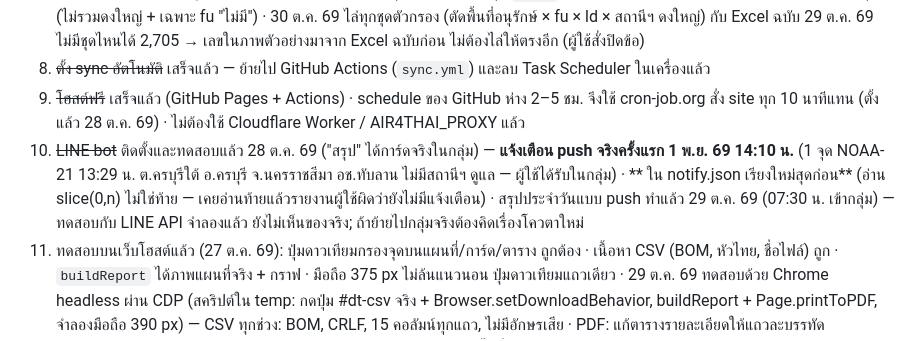
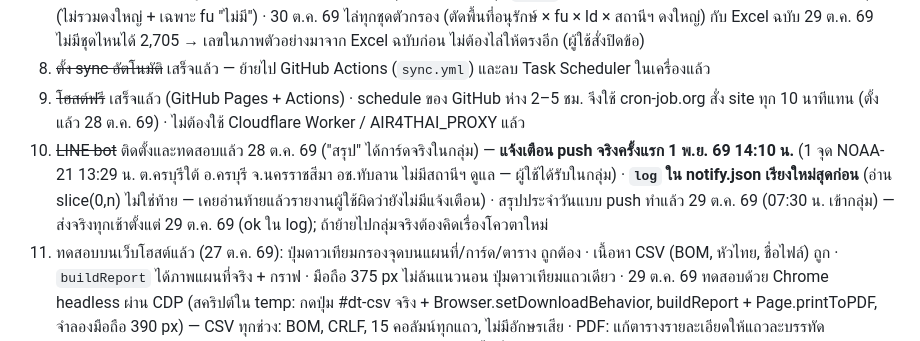
Before and after one commit to takiang71/fire-map-dpky, a Markdown page: CLAUDE.md, the part around the change. Rendered like a GitHub page.

Commit message:
บันทึก: แก้คำที่หายในหมายเหตุ notify.json
Co-Authored-By: Claude Opus 5.5 <noreply@anthropic.com>

```diff
--- a/CLAUDE.md
+++ b/CLAUDE.md
@@ -127,7 +127,7 @@
 7. ~~ตัวกรองเริ่มต้นตัดดงใหญ่ออก (ให้ตรงภาพตัวอย่าง 2,705 จุด)~~ เสร็จแล้ว — ปุ่ม `S.xdy` ค่าเริ่มต้นเปิด (29 ต.ค. 69) แผงสถิติเริ่มต้น 2,687 จุด (ไม่รวมดงใหญ่ + เฉพาะ fu "ไม่มี") · 30 ต.ค. 69 ไล่ทุกชุดตัวกรอง (ตัดพื้นที่อนุรักษ์ × fu × ld × สถานีฯ ดงใหญ่) กับ Excel ฉบับ 29 ต.ค. 69 ไม่มีชุดไหนได้ 2,705 → เลขในภาพตัวอย่างมาจาก Excel ฉบับก่อน ไม่ต้องไล่ให้ตรงอีก (ผู้ใช้สั่งปิดข้อ)
 8. ~~ตั้ง sync อัตโนมัติ~~ เสร็จแล้ว — ย้ายไป GitHub Actions (`sync.yml`) และลบ Task Scheduler ในเครื่องแล้ว
 9. ~~โฮสต์ฟรี~~ เสร็จแล้ว (GitHub Pages + Actions) · schedule ของ GitHub ห่าง 2–5 ชม. จึงใช้ cron-job.org สั่ง site ทุก 10 นาทีแทน (ตั้งแล้ว 28 ต.ค. 69) · ไม่ต้องใช้ Cloudflare Worker / AIR4THAI_PROXY แล้ว
-10. ~~LINE bot~~ ติดตั้งและทดสอบแล้ว 28 ต.ค. 69 ("สรุป" ได้การ์ดจริงในกลุ่ม) — **แจ้งเตือน push จริงครั้งแรก 1 พ.ย. 69 14:10 น.** (1 จุด NOAA-21 13:29 น. ต.ครบุรีใต้ อ.ครบุรี จ.นครราชสีมา อช.ทับลาน ไม่มีสถานีฯ ดูแล — ผู้ใช้ได้รับในกลุ่ม) · ** ใน notify.json เรียงใหม่สุดก่อน** (อ่าน slice(0,n) ไม่ใช่ท้าย — เคยอ่านท้ายแล้วรายงานผู้ใช้ผิดว่ายังไม่มีแจ้งเตือน) · สรุปประจำวันแบบ push ทำแล้ว 29 ต.ค. 69 (07:30 น. เข้ากลุ่ม) — ทดสอบกับ LINE API จำลองแล้ว ยังไม่เห็นของจริง; ถ้าย้ายไปกลุ่มจริงต้องคิดเรื่องโควตาใหม่
+10. ~~LINE bot~~ ติดตั้งและทดสอบแล้ว 28 ต.ค. 69 ("สรุป" ได้การ์ดจริงในกลุ่ม) — **แจ้งเตือน push จริงครั้งแรก 1 พ.ย. 69 14:10 น.** (1 จุด NOAA-21 13:29 น. ต.ครบุรีใต้ อ.ครบุรี จ.นครราชสีมา อช.ทับลาน ไม่มีสถานีฯ ดูแล — ผู้ใช้ได้รับในกลุ่ม) · **`log` ใน notify.json เรียงใหม่สุดก่อน** (อ่าน slice(0,n) ไม่ใช่ท้าย — เคยอ่านท้ายแล้วรายงานผู้ใช้ผิดว่ายังไม่มีแจ้งเตือน) · สรุปประจำวันแบบ push ทำแล้ว 29 ต.ค. 69 (07:30 น. เข้ากลุ่ม) — ส่งจริงทุกเช้าตั้งแต่ 29 ต.ค. 69 (ok ใน log); ถ้าย้ายไปกลุ่มจริงต้องคิดเรื่องโควตาใหม่
 11. ทดสอบบนเว็บโฮสต์แล้ว (27 ต.ค. 69): ปุ่มดาวเทียมกรองจุดบนแผนที่/การ์ด/ตาราง ถูกต้อง · เนื้อหา CSV (BOM, หัวไทย, ชื่อไฟล์) ถูก · `buildReport` ได้ภาพแผนที่จริง + กราฟ · มือถือ 375 px ไม่ล้นแนวนอน ปุ่มดาวเทียมแถวเดียว · 29 ต.ค. 69 ทดสอบด้วย Chrome headless ผ่าน CDP (สคริปต์ใน temp: กดปุ่ม #dt-csv จริง + Browser.setDownloadBehavior, buildReport + Page.printToPDF, จำลองมือถือ 390 px) — CSV ทุกช่วง: BOM, CRLF, 15 คอลัมน์ทุกแถว, ไม่มีอักษรเสีย · PDF: แก้ตารางรายละเอียดให้แถวละบรรทัด (`table.dl` 9.5px, nowrap) 432 จุด 18→12 หน้า + ตารางสรุปตามพื้นที่ไม่ถูกตัดข้ามหน้า (`.r3` break-inside) · มือถือ: ไม่ล้นแนวนอน, ปุ่มดาวเทียมในตารางแถวเดียว (nowrap) — **ยังไม่ได้ทดสอบ**: กล่องพิมพ์ของเบราว์เซอร์จริง (ระยะขอบ/หัวท้ายกระดาษตามที่ผู้ใช้ตั้ง), เปิด CSV ใน Excel จริง, มือถือเครื่องจริง
     - API ต้นทางขัดข้อง 27 ต.ค. 69 · 28 ต.ค. 69 ~19:00 น. กลับมาบางส่วน: 28 ต.ค. ครบ 3 ดวง, 27 ต.ค. มีแค่ NOAA-21, 24–26 ต.ค. ยังว่างทั้งประเทศ — ตามดูต่อ
     - ตรวจรอยต่อตัวชี้วัด SNPP→NOAA-20 (28 ต.ค. 69) ด้วย harness จำลองเวลา 1/2/3 พ.ย.: `fyNow`/`fyPts` นับถูก ไม่ซ้ำ ไม่นับ SNPP/NOAA-21 ตั้งแต่ 2 พ.ย. · **ข้อควรรู้ปีหน้า**: ประวัติในการ์ด (`fyCum`/`prvPts`) และแผงสถิติใช้ HD = Excel อย่างเดียว — ปีงบ 2570 จะเป็น 0 เมื่อขึ้นปีงบ 2571 ถ้าไม่นำเข้า Excel กรมอุทยานฯ
```
